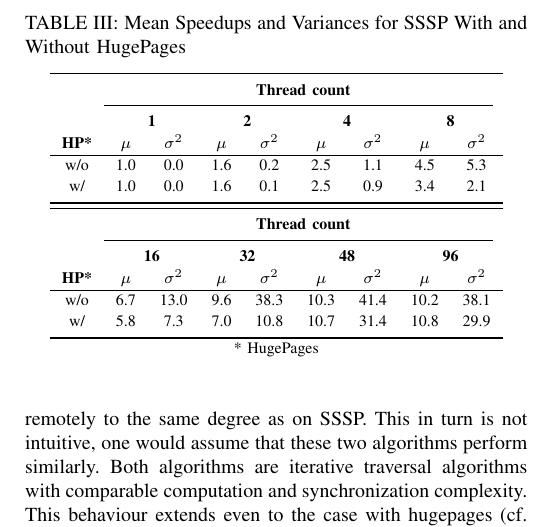
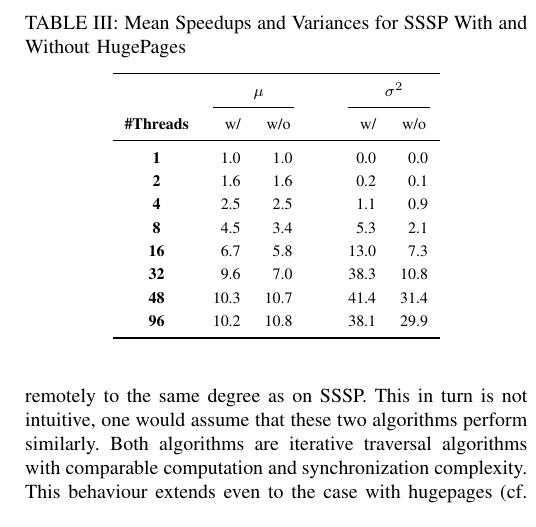
Before and after one commit to SerenGTI/Forschungsprojekt, a LaTeX paper (documentation/paper/main.tex, which reads documentation/paper/sections/results/galoisSpeedup.tex): part of one column of page 11 of 14, cut so that both start at the same text. Compiled offline with pdfLaTeX; a missing font is replaced by an installed copy or a similar font; a LaTeX package or settings file that is missing is left out.

Commit message:
table beautify

```diff
--- a/documentation/paper/sections/results/galoisSpeedup.tex
+++ b/documentation/paper/sections/results/galoisSpeedup.tex
@@ -41,28 +41,42 @@ Upon activating the hugepages, we acquired the results seen in \autoref{fig:galo
 Examples for this are on the one hand, orkut that could not reach a speedup above 1.6$\times$. Now, with hugepages it is 4.3$\times$ faster with 96 threads compared to one thread. On the other hand, twitter reached a speedup of 17$\times$ without hugepages and only 13$\times$ with.
 
 \begin{table}
-\renewcommand{\arraystretch}{1.2}
-%\scriptsize
+\renewcommand{\arraystretch}{1.3}
 \centering
 \caption{Mean Speedups and Variances for SSSP With and Without HugePages}
 \label{tbl:ssspMeansVariances}
-\begin{tabular}{ccccccccc}
+% \begin{tabular}{ccccccccc}
+% \toprule
+% &\multicolumn{8}{c}{\bf Thread count}\\
+% \cmidrule(r){2-9}
+% &\multicolumn{2}{c}{\bf 1}&\multicolumn{2}{c}{\bf 2}&\multicolumn{2}{c}{\bf 4}&\multicolumn{2}{c}{\bf 8}\\
+% {\bf HP*}&$\mu$&$\sigma^2$&$\mu$&$\sigma^2$&$\mu$&$\sigma^2$&$\mu$&$\sigma^2$\\\hline
+% w/o&1.0&0.0&1.6&0.2&2.5&1.1&4.5&5.3\\
+% w/&1.0&0.0&1.6&0.1&2.5&0.9&3.4&2.1\\
+% \midrule
+% \addlinespace
+% %&\multicolumn{8}{c}{\bf Thread count}\\
+% %\cmidrule(r){2-9}
+% &\multicolumn{2}{c}{\bf 16}&\multicolumn{2}{c}{\bf 32}&\multicolumn{2}{c}{\bf 48}&\multicolumn{2}{c}{\bf 96}\\
+% {\bf HP*}&$\mu$&$\sigma^2$&$\mu$&$\sigma^2$&$\mu$&$\sigma^2$&$\mu$&$\sigma^2$\\\hline
+% w/o&6.7&13.0&9.6&38.3&10.3&41.4&10.2&38.1\\
+% w/&5.8&7.3&7.0&10.8&10.7&31.4&10.8&29.9\\\bottomrule
+% \multicolumn{9}{c}{* HugePages}
+% \end{tabular}
+\begin{tabular}{c@{\hskip 2\tabcolsep}rrc@{\hskip 2\tabcolsep}rr}
 \toprule
-&\multicolumn{8}{c}{\bf Thread count}\\
-\cmidrule(r){2-9}
-&\multicolumn{2}{c}{\bf 1}&\multicolumn{2}{c}{\bf 2}&\multicolumn{2}{c}{\bf 4}&\multicolumn{2}{c}{\bf 8}\\
-{\bf HP*}&$\mu$&$\sigma^2$&$\mu$&$\sigma^2$&$\mu$&$\sigma^2$&$\mu$&$\sigma^2$\\\hline
-w/o&1.0&0.0&1.6&0.2&2.5&1.1&4.5&5.3\\
-w/&1.0&0.0&1.6&0.1&2.5&0.9&3.4&2.1\\
+&\multicolumn{2}{c}{$\mu$}&\enspace&\multicolumn{2}{c}{$\sigma^2$}\\
+\cmidrule(r){2-3}\cmidrule(r){5-6}
+{\bf\#Threads}&\multicolumn{1}{c}{w/}&\multicolumn{1}{c}{w/o}&\enspace&\multicolumn{1}{c}{w/}&\multicolumn{1}{c}{w/o}\\\midrule
+\bf1 & 1.0 & 1.0 &\enspace& 0.0 & 0.0 \\
+\bf2 & 1.6 & 1.6 &\enspace& 0.2 & 0.1 \\
+\bf4 & 2.5 & 2.5 &\enspace& 1.1 & 0.9 \\
+\bf8 & 4.5 & 3.4 &\enspace& 5.3 & 2.1 \\
+\bf16 & 6.7 & 5.8 &\enspace& 13.0 & 7.3 \\
+\bf32 & 9.6 & 7.0 &\enspace& 38.3 & 10.8 \\
+\bf48 & 10.3 & 10.7 &\enspace& 41.4 & 31.4 \\
+\bf96 & 10.2 & 10.8 &\enspace& 38.1 & 29.9 \\
 \bottomrule
-\toprule
-&\multicolumn{8}{c}{\bf Thread count}\\
-\cmidrule(r){2-9}
-&\multicolumn{2}{c}{\bf 16}&\multicolumn{2}{c}{\bf 32}&\multicolumn{2}{c}{\bf 48}&\multicolumn{2}{c}{\bf 96}\\
-{\bf HP*}&$\mu$&$\sigma^2$&$\mu$&$\sigma^2$&$\mu$&$\sigma^2$&$\mu$&$\sigma^2$\\\hline
-w/o&6.7&13.0&9.6&38.3&10.3&41.4&10.2&38.1\\
-w/&5.8&7.3&7.0&10.8&10.7&31.4&10.8&29.9\\\bottomrule
-\multicolumn{9}{c}{* HugePages}
 \end{tabular}
 \end{table}
 
```
